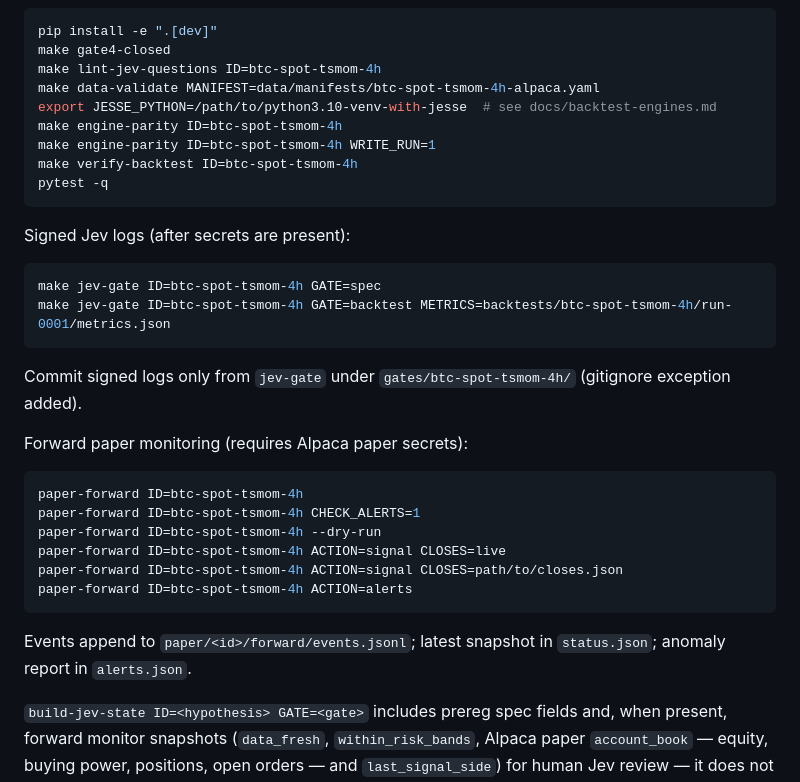
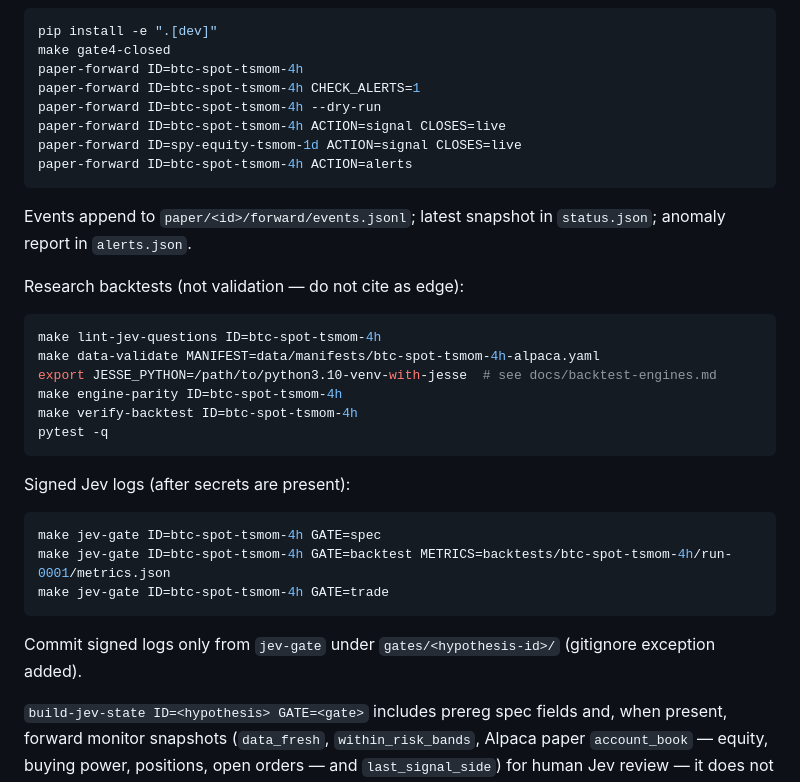
Before and after one commit to mitchgad/week-trader, a Markdown page: README.md, the part around one of its changes. GitHub-like rendering.

````diff
--- a/README.md
+++ b/README.md
@@ -21,11 +46,23 @@ Project specs live in the Week trader Project store (`docs/week-trader-plan.md`,
 ```bash
 pip install -e ".[dev]"
 make gate4-closed
+paper-forward ID=btc-spot-tsmom-4h
+paper-forward ID=btc-spot-tsmom-4h CHECK_ALERTS=1
+paper-forward ID=btc-spot-tsmom-4h --dry-run
+paper-forward ID=btc-spot-tsmom-4h ACTION=signal CLOSES=live
+paper-forward ID=spy-equity-tsmom-1d ACTION=signal CLOSES=live
+paper-forward ID=btc-spot-tsmom-4h ACTION=alerts
+```
+
+Events append to `paper/<id>/forward/events.jsonl`; latest snapshot in `status.json`; anomaly report in `alerts.json`.
+
+Research backtests (not validation — do not cite as edge):
+
+```bash
 make lint-jev-questions ID=btc-spot-tsmom-4h
 make data-validate MANIFEST=data/manifests/btc-spot-tsmom-4h-alpaca.yaml
 export JESSE_PYTHON=/path/to/python3.10-venv-with-jesse  # see docs/backtest-engines.md
 make engine-parity ID=btc-spot-tsmom-4h
-make engine-parity ID=btc-spot-tsmom-4h WRITE_RUN=1
 make verify-backtest ID=btc-spot-tsmom-4h
 pytest -q
 ```
@@ -35,22 +72,10 @@ Signed Jev logs (after secrets are present):
 ```bash
 make jev-gate ID=btc-spot-tsmom-4h GATE=spec
 make jev-gate ID=btc-spot-tsmom-4h GATE=backtest METRICS=backtests/btc-spot-tsmom-4h/run-0001/metrics.json
+make jev-gate ID=btc-spot-tsmom-4h GATE=trade
 ```
 
-Commit signed logs only from `jev-gate` under `gates/btc-spot-tsmom-4h/` (gitignore exception added).
-
-Forward paper monitoring (requires Alpaca paper secrets):
-
-```bash
-paper-forward ID=btc-spot-tsmom-4h
-paper-forward ID=btc-spot-tsmom-4h CHECK_ALERTS=1
-paper-forward ID=btc-spot-tsmom-4h --dry-run
-paper-forward ID=btc-spot-tsmom-4h ACTION=signal CLOSES=live
-paper-forward ID=btc-spot-tsmom-4h ACTION=signal CLOSES=path/to/closes.json
-paper-forward ID=btc-spot-tsmom-4h ACTION=alerts
-```
-
-Events append to `paper/<id>/forward/events.jsonl`; latest snapshot in `status.json`; anomaly report in `alerts.json`.
+Commit signed logs only from `jev-gate` under `gates/<hypothesis-id>/` (gitignore exception added).
 
 `build-jev-state ID=<hypothesis> GATE=<gate>` includes prereg spec fields and, when present, forward monitor snapshots (`data_fresh`, `within_risk_bands`, Alpaca paper `account_book` — equity, buying power, positions, open orders — and `last_signal_side`) for human Jev review — it does not call TypeSafe.
 
````
Also changed, not shown: other parts of README.md (+32 -7 lines).
